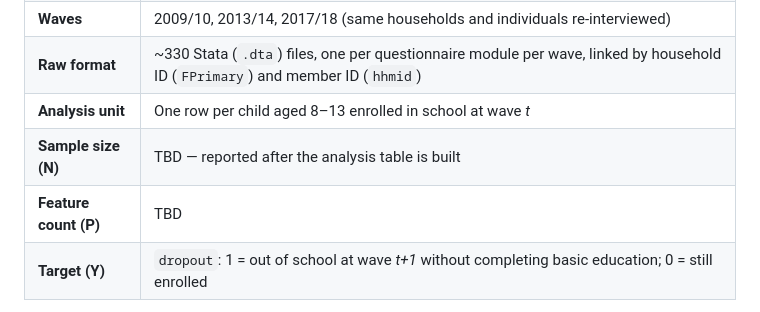
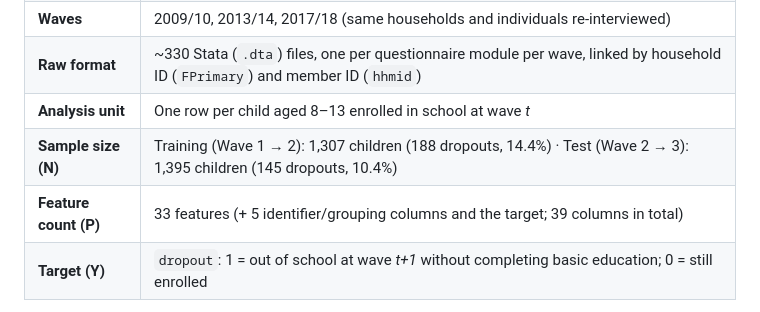
Before and after one commit to Emile-Lucky-Muhigira/AISD_Project, a Markdown page: README.md, the part around the change. Drawn GitHub-style.

```diff
--- a/README.md
+++ b/README.md
@@ -20,8 +20,8 @@ School dropout in Sub-Saharan Africa is a gradual process: absences accumulate a
 | **Waves** | 2009/10, 2013/14, 2017/18 (same households and individuals re-interviewed) |
 | **Raw format** | ~330 Stata (`.dta`) files, one per questionnaire module per wave, linked by household ID (`FPrimary`) and member ID (`hhmid`) |
 | **Analysis unit** | One row per child aged 8–13 enrolled in school at wave *t* |
-| **Sample size (N)** | TBD — reported after the analysis table is built |
-| **Feature count (P)** | TBD |
+| **Sample size (N)** | Training (Wave 1 → 2): 1,307 children (188 dropouts, 14.4%) · Test (Wave 2 → 3): 1,395 children (145 dropouts, 10.4%) |
+| **Feature count (P)** | 33 features (+ 5 identifier/grouping columns and the target; 39 columns in total) |
 | **Target (Y)** | `dropout`: 1 = out of school at wave *t+1* without completing basic education; 0 = still enrolled |
 
 **Training / test transitions:** Wave 1 → Wave 2 (training and cross-validation); Wave 2 → Wave 3 (out-of-time test set).
```
